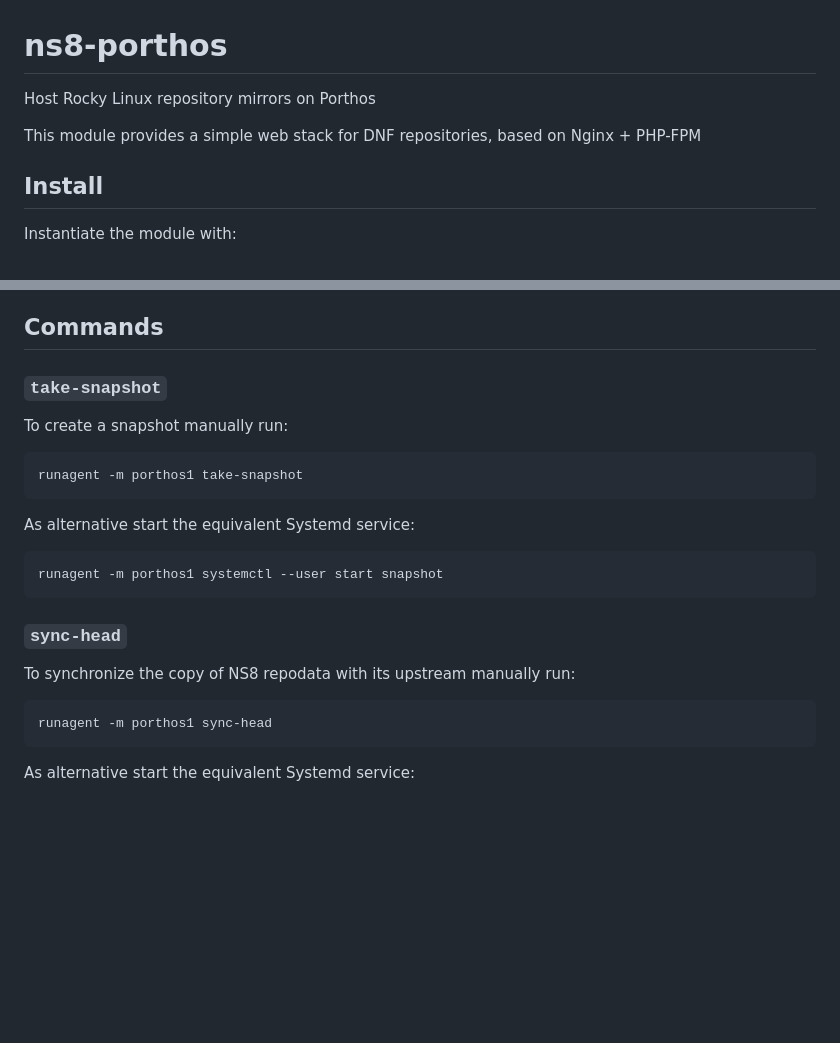
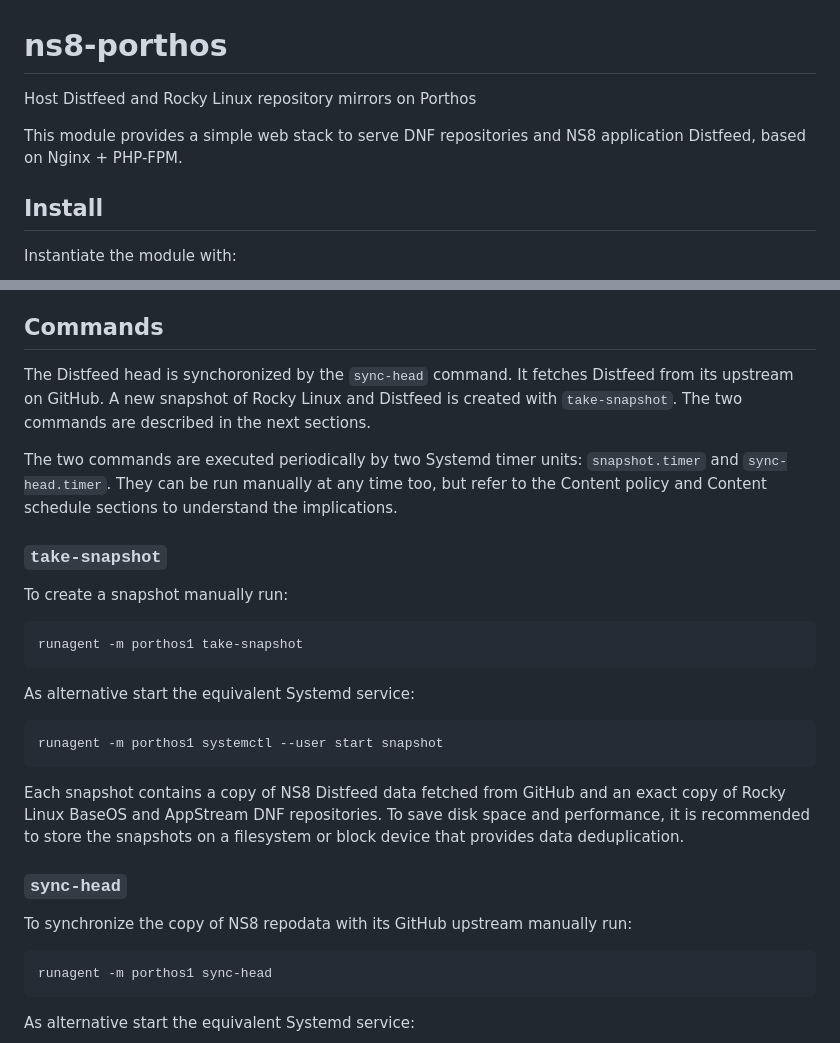
Before and after one commit to NethServer/ns8-porthos, a Markdown page: README.md, 2 parts joined by grey strips. Rendered like a GitHub page; blank space fills up the shorter version.

```diff
--- a/README.md
+++ b/README.md
@@ -1,8 +1,9 @@
 # ns8-porthos
 
-Host Rocky Linux repository mirrors on Porthos
+Host Distfeed and Rocky Linux repository mirrors on Porthos
 
-This module provides a simple web stack for DNF repositories, based on Nginx + PHP-FPM
+This module provides a simple web stack to serve DNF repositories and NS8
+application Distfeed, based on Nginx + PHP-FPM.
 
 ## Install
 
@@ -152,5 +196,15 @@ combination.
 
 ## Commands
+
+The Distfeed head is synchoronized by the `sync-head` command. It fetches
+Distfeed from its upstream on GitHub. A new snapshot of Rocky Linux and
+Distfeed is created with `take-snapshot`. The two commands are described in
+the next sections.
+
+The two commands are executed periodically by two Systemd timer units:
+`snapshot.timer` and `sync-head.timer`. They can be run manually at any
+time too, but refer to the Content policy and Content schedule sections to
+understand the implications.
 
 ### `take-snapshot`
 
@@ -162,9 +216,15 @@ As alternative start the equivalent Systemd service:
 
     runagent -m porthos1 systemctl --user start snapshot
 
+Each snapshot contains a copy of NS8 Distfeed data fetched from GitHub and
+an exact copy of Rocky Linux BaseOS and AppStream DNF repositories. To
+save disk space and performance, it is recommended to store the snapshots
+on a filesystem or block device that provides data deduplication.
+
 ### `sync-head`
 
-To synchronize the copy of NS8 repodata with its upstream manually run:
+To synchronize the copy of NS8 repodata with its GitHub upstream manually
+run:
 
     runagent -m porthos1 sync-head
 
```
Also changed, not shown: other parts of README.md (+48 -5 lines).
